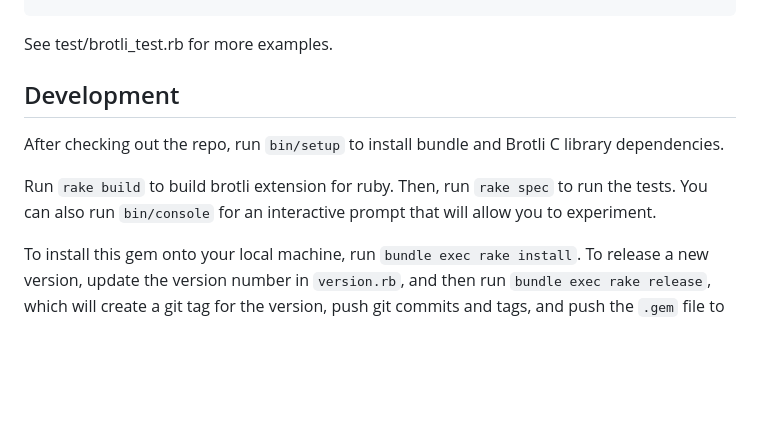
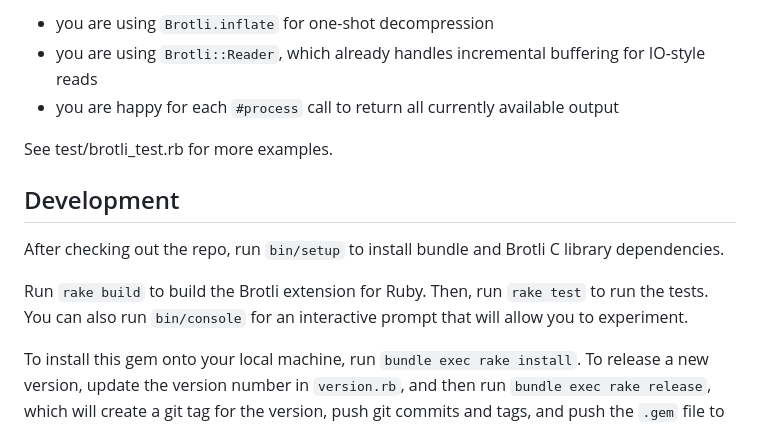
Before and after one commit to miyucy/brotli, a Markdown page: README.md, the part around one of its changes. Rendered like a GitHub page; blank space fills up the shorter version.

```diff
--- a/README.md
+++ b/README.md
@@ -101,10 +191,14 @@ end
+- you are using `Brotli.inflate` for one-shot decompression
+- you are using `Brotli::Reader`, which already handles incremental buffering for IO-style reads
+- you are happy for each `#process` call to return all currently available output
+
 See test/brotli_test.rb for more examples.
 
 ## Development
 
 After checking out the repo, run `bin/setup` to install bundle and Brotli C library dependencies.
 
-Run `rake build` to build brotli extension for ruby. Then, run `rake spec` to run the tests. You can also run `bin/console` for an interactive prompt that will allow you to experiment.
+Run `rake build` to build the Brotli extension for Ruby. Then, run `rake test` to run the tests. You can also run `bin/console` for an interactive prompt that will allow you to experiment.
 
 To install this gem onto your local machine, run `bundle exec rake install`. To release a new version, update the version number in `version.rb`, and then run `bundle exec rake release`, which will create a git tag for the version, push git commits and tags, and push the `.gem` file to [rubygems.org](https://rubygems.org).
 
```
Also changed, not shown: other parts of README.md (+90 -0 lines).
